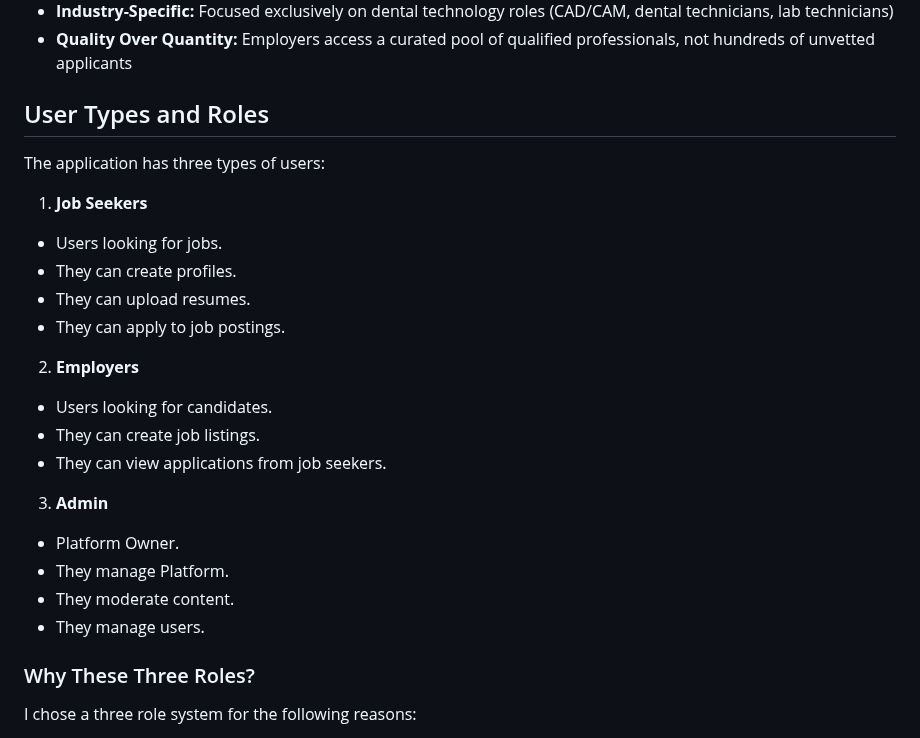
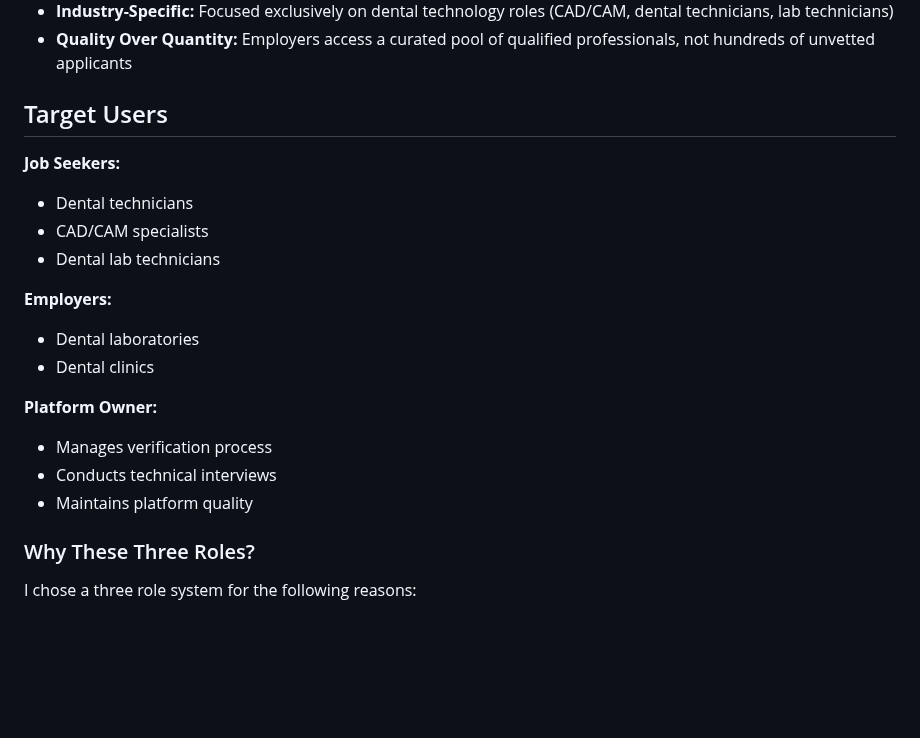
Before and after one commit to MahmoudAlHaj4/Lably, a Markdown page: design.md, the part around the change. Rendered like a GitHub page; blank space fills up the shorter version.

Commit message:
docs: update target users for dental industry

```diff
--- a/design.md
+++ b/design.md
@@ -12,26 +12,21 @@ Unlike general job boards, Lably maintains high quality standards through a rigo
 - **Industry-Specific:** Focused exclusively on dental technology roles (CAD/CAM, dental technicians, lab technicians)
 - **Quality Over Quantity:** Employers access a curated pool of qualified professionals, not hundreds of unvetted applicants
 
-## User Types and Roles
+## Target Users
 
-The application has three types of users:
+**Job Seekers:**
+- Dental technicians
+- CAD/CAM specialists
+- Dental lab technicians
 
-1. **Job Seekers**
-- Users looking for jobs.
-- They can create profiles.
-- They can upload resumes.
-- They can apply to job postings.
+**Employers:**
+- Dental laboratories
+- Dental clinics
 
-2. **Employers**
-- Users looking for candidates.
-- They can create job listings.
-- They can view applications from job seekers.
-
-3. **Admin**
-- Platform Owner.
-- They manage Platform.
-- They moderate content.
-- They manage users.
+**Platform Owner:**
+- Manages verification process
+- Conducts technical interviews
+- Maintains platform quality
 
 ### Why These Three Roles?
 
```
